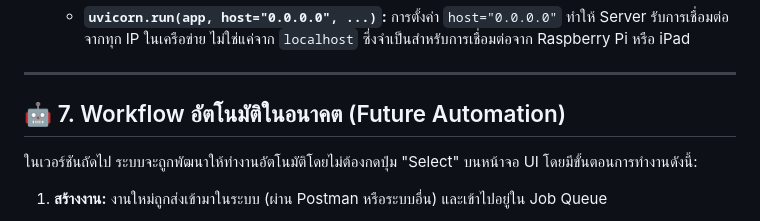
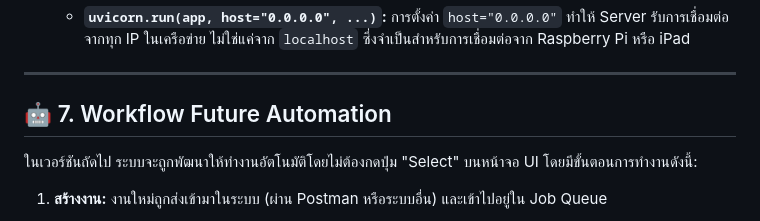
Before and after one commit to Krittapas2546/RFID-smart-shelf, a Markdown page: README.md, the part around the change. Rendered like a GitHub page.

```diff
--- a/README.md
+++ b/README.md
@@ -223,7 +223,7 @@ WebSocket คือหัวใจของการทำงานแบบ Rea
 
 ---
 
-## 🤖 7. Workflow อัตโนมัติในอนาคต (Future Automation)
+## 🤖 7. Workflow Future Automation
 
 ในเวอร์ชันถัดไป ระบบจะถูกพัฒนาให้ทำงานอัตโนมัติโดยไม่ต้องกดปุ่ม "Select" บนหน้าจอ UI โดยมีขั้นตอนการทำงานดังนี้:
 
```
